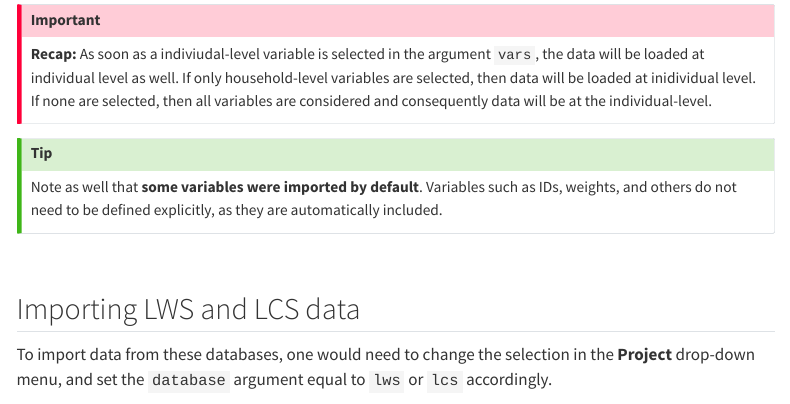
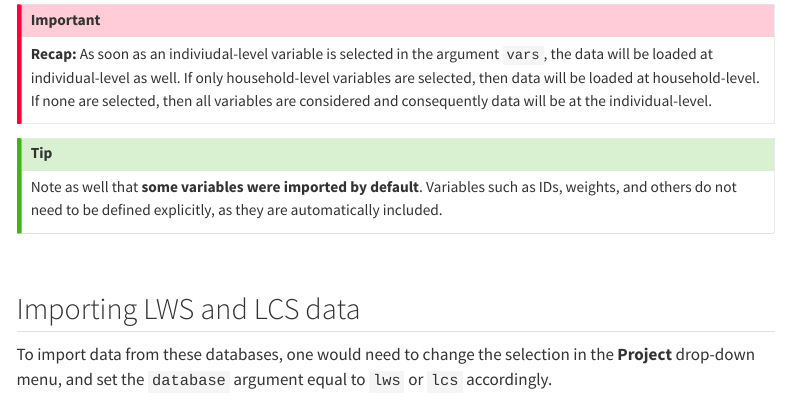
Before and after one commit to LIS-Cross-National-Data-Center/lissy_user_guide, a Quarto document (r-users/method1.qmd): the page in a window 1100 px wide, from 3180 px down. Rendered offline with R 4.5, knitr and Pandoc in place of Quarto, with nearby package versions; some code elsewhere in the file could not run offline; menus at the side of the page are left out.

Commit message:
typo fix in callout

````diff
--- a/r-users/method1.qmd
+++ b/r-users/method1.qmd
@@ -122,7 +122,7 @@
 ```
 
 ::: callout-important
-**Recap:** As soon as a indiviudal-level variable is selected in the argument `vars`, the data will be loaded at individual level as well. If only household-level variables are selected, then data will be loaded at inidividual level. If none are selected, then all variables are considered and consequently data will be at the individual-level.
+**Recap:** As soon as an indiviudal-level variable is selected in the argument `vars`, the data will be loaded at individual-level as well. If only household-level variables are selected, then data will be loaded at household-level. If none are selected, then all variables are considered and consequently data will be at the individual-level.
 :::
 
 ::: callout-tip
````
